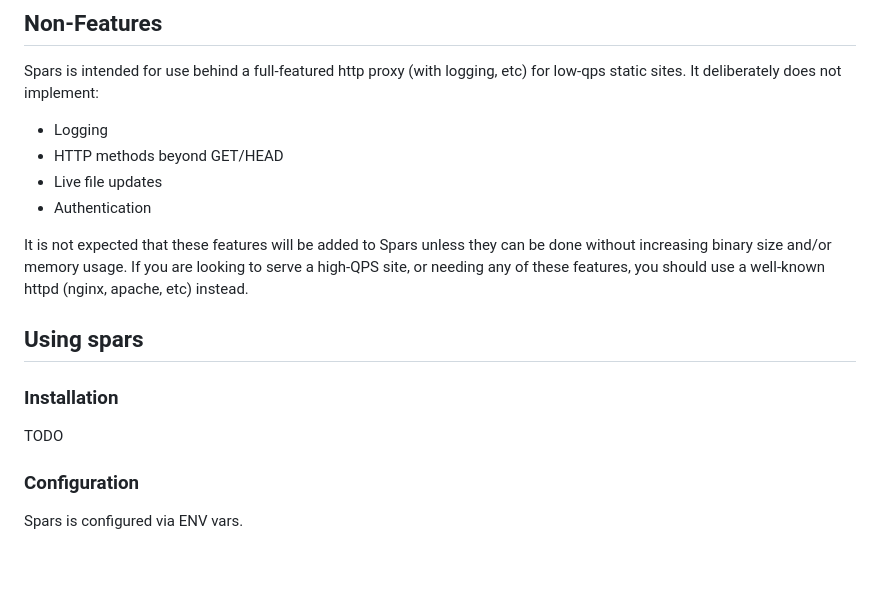
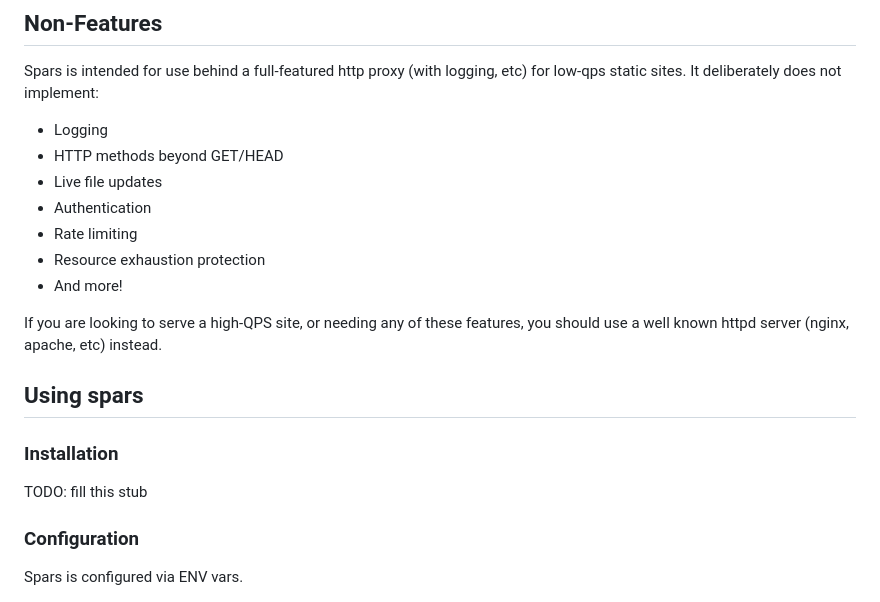
Before and after one commit to ckwalsh/spars, a Markdown page: README.md, the part around the change. Rendered like a GitHub page; blank space fills up the shorter version.

Commit message:
Expand Non-Features section

```diff
--- a/README.md
+++ b/README.md
@@ -32,17 +32,18 @@ for low-qps static sites. It deliberately does not implement:
 - HTTP methods beyond GET/HEAD
 - Live file updates
 - Authentication
+- Rate limiting
+- Resource exhaustion protection
+- And more!
 
-It is not expected that these features will be added to Spars unless they can be
-done without increasing binary size and/or memory usage. If you are looking to
-serve a high-QPS site, or needing any of these features, you should use a
-well-known httpd (nginx, apache, etc) instead.
+If you are looking to serve a high-QPS site, or needing any of these features,
+you should use a well known httpd server (nginx, apache, etc) instead.
 
 ## Using spars
 
 ### Installation
 
-TODO
+TODO: fill this stub
 
 ### Configuration
 
```
